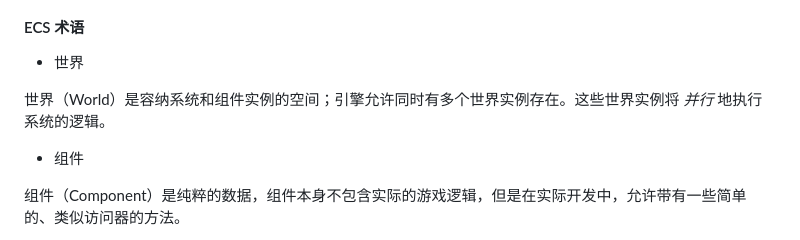
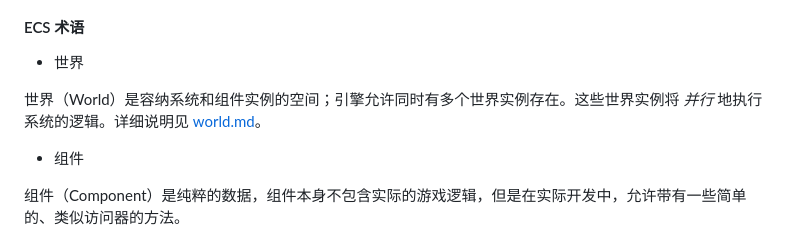
Before and after one commit to cinogama/joyengine, a Markdown page: doc/concept/README.md, the part around the change. Drawn GitHub-style.

Commit message:
docs(concept): add detailed world term documentation

```diff
--- a/doc/concept/README.md
+++ b/doc/concept/README.md
@@ -21,7 +21,7 @@ JoyEngine 是一个基于 ECS 框架的游戏引擎。使用 C++/Woolang 进行
 
 * 世界
 
-世界（World）是容纳系统和组件实例的空间；引擎允许同时有多个世界实例存在。这些世界实例将 *并行* 地执行系统的逻辑。
+世界（World）是容纳系统和组件实例的空间；引擎允许同时有多个世界实例存在。这些世界实例将 *并行* 地执行系统的逻辑。详细说明见 [world.md](world.md)。
 
 * 组件
 
```
Also changed, not shown: doc/concept/world.md (added, +177 -0 lines).
